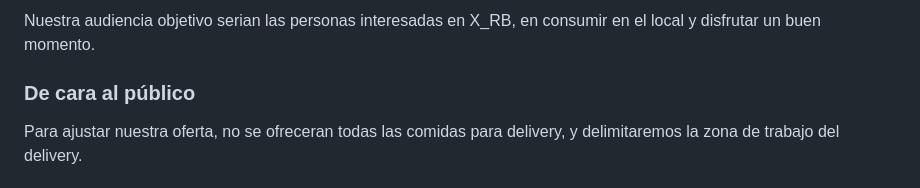
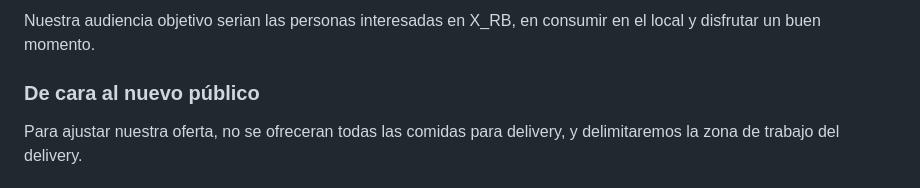
Before and after one commit to Khronos2k/Montserrat, a Markdown page: README.md, the part around the change. Rendered like a GitHub page.

Commit message:
Update README.md
Se agregaron sugerencias de formato y correcciones semánticas para una lectura más fluida.

```diff
--- a/README.md
+++ b/README.md
@@ -15,7 +15,7 @@ Un adicional que se pretende incorporar es, un sistema que permita realizar un s
 ### Audiencia objetivo
 Nuestra audiencia objetivo serian las personas interesadas en X_RB, en consumir en el local y disfrutar un buen momento.
 
-### De cara al público
+### De cara al nuevo público
 Para ajustar nuestra oferta, no se ofreceran todas las comidas para delivery, y delimitaremos la zona de trabajo del delivery.
 
 ### Integrantes del equipo
```
